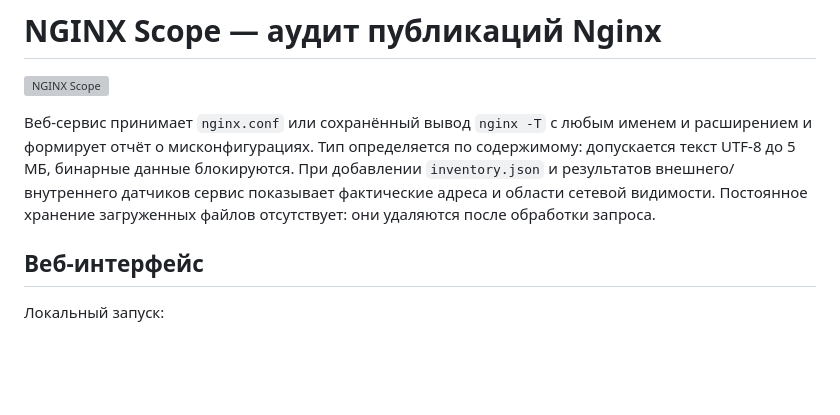
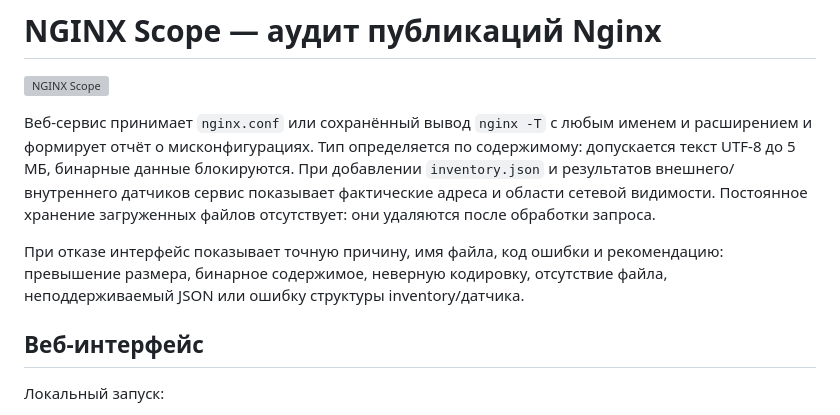
Before and after one commit to Andrey123654/Nginx, a Markdown page: README.md, the part around the change. Rendered like a GitHub page; blank space fills up the shorter version; grey boxes are pictures that could not be loaded.

Commit message:
Explain rejected file uploads

```diff
--- a/README.md
+++ b/README.md
@@ -3,6 +3,8 @@
 ![NGINX Scope](web/static/og.jpg)
 
 Веб-сервис принимает `nginx.conf` или сохранённый вывод `nginx -T` с любым именем и расширением и формирует отчёт о мисконфигурациях. Тип определяется по содержимому: допускается текст UTF-8 до 5 МБ, бинарные данные блокируются. При добавлении `inventory.json` и результатов внешнего/внутреннего датчиков сервис показывает фактические адреса и области сетевой видимости. Постоянное хранение загруженных файлов отсутствует: они удаляются после обработки запроса.
+
+При отказе интерфейс показывает точную причину, имя файла, код ошибки и рекомендацию: превышение размера, бинарное содержимое, неверную кодировку, отсутствие файла, неподдерживаемый JSON или ошибку структуры inventory/датчика.
 
 ## Веб-интерфейс
 
```
